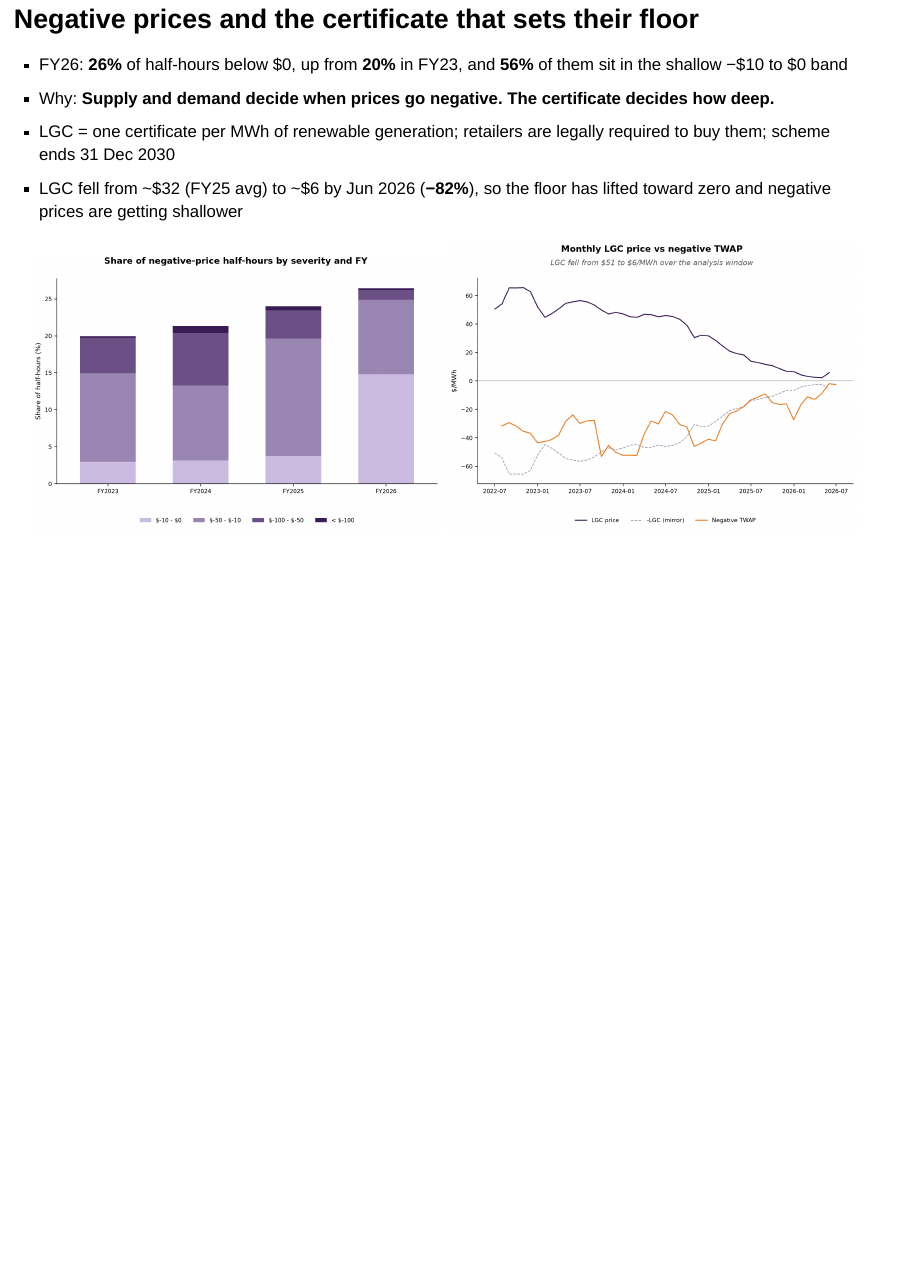
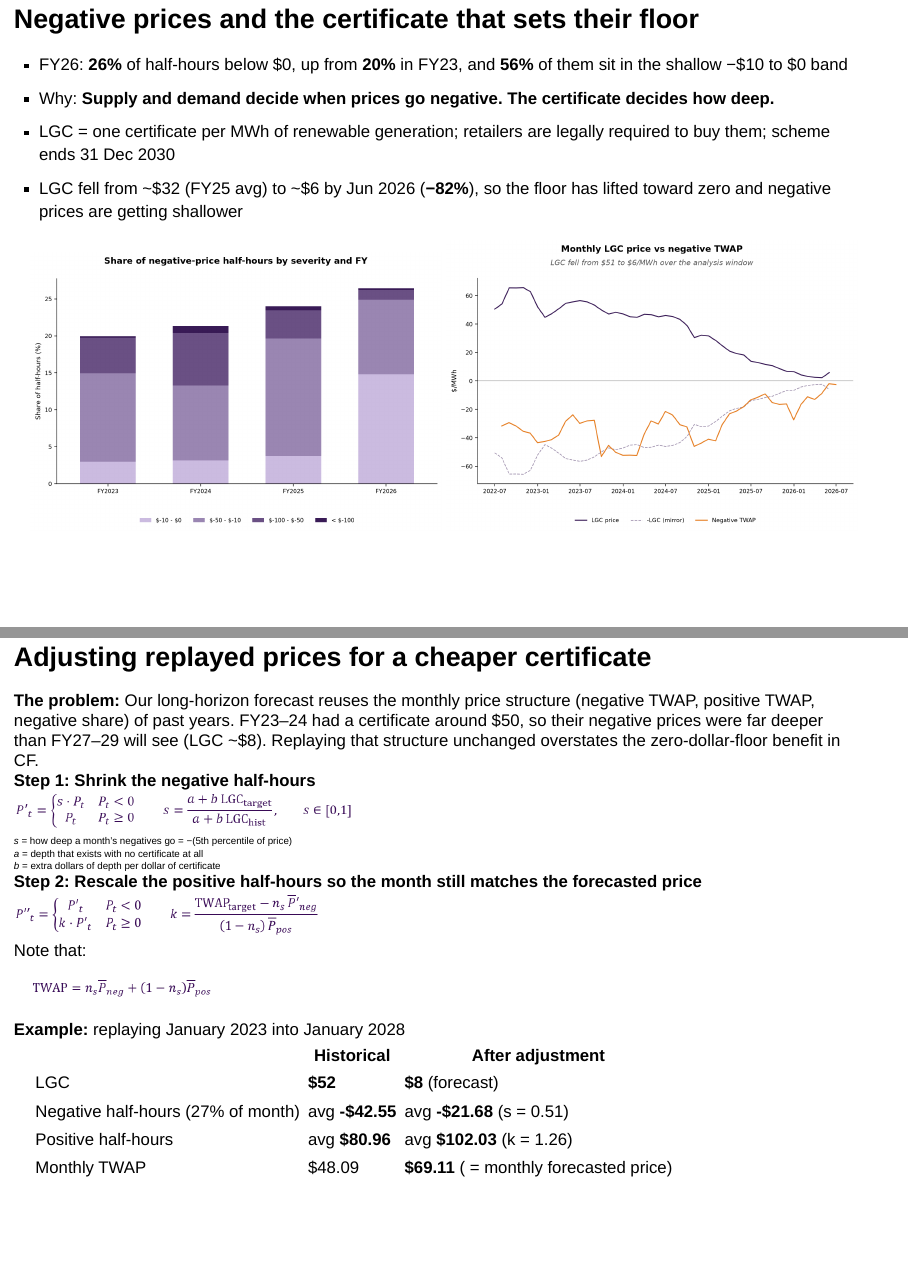
Before and after one commit to laihoangson1411/ETC5543-SEC_Internship-CF_Forecasting_Project, a Quarto document (presentation.qmd): page 13 of 13 before the commit and pages 13 and 14 of 14 after it, the two joined at a grey line. Rendered offline with R 4.5, knitr and Pandoc in place of Quarto, with nearby package versions; drawn as Slidy slides in place of the format the file asks for.

Commit message:
Add slide 10 for presentation

```diff
--- a/presentation.qmd
+++ b/presentation.qmd
@@ -12,6 +12,7 @@ format:
     transition: none
     controls: false
     auto-stretch: false          # keep the image sizes set below
+    pdf-max-pages-per-slide: 1   # PDF export: one page per slide, even if a slide is taller than the page
     slide-number: true
     embed-resources: true
     title-slide-attributes:
@@ -64,6 +65,12 @@ format:
                           display: flex; align-items: center; justify-content: center; text-align: center;
                           font-weight: 700; font-size: 15px; line-height: 1.15; }
         .reveal .wf-txt { position: absolute; left: 594px; width: 650px; line-height: 1.3; }
+        /* Bulleted text placed at a fixed position (slide 10) */
+        .reveal .bul { position: absolute; padding-left: 20px; box-sizing: border-box; line-height: 1.35; }
+        .reveal .bul::before { content: "•"; position: absolute; left: 4px; }
+        .reveal table.ex { width: 719px; font-size: 15px; }
+        .reveal table.ex td { padding: 7px 10px; }
+        .reveal table.ex th { padding: 4px 10px; }
         </style>
 ---
 
@@ -204,3 +211,27 @@ Exponential relationships fit between VIC1Price TWAP and CF, separately for each
 
 <img class="abs" src="images/negative_price_share.png" style="left: 36px; top: 245px; width: 589px;">
 <img class="abs" src="images/lgc_price_vs_neg_twap.png" style="left: 655px; top: 245px; width: 589px;">
+
+## Adjusting replayed prices for a cheaper certificate
+
+<div class="bul" style="left: 36px; top: 59px; width: 1208px;"><b>The problem:</b> Our long-horizon forecast reuses the monthly price structure (negative TWAP, positive TWAP, negative share) of past years. FY23–24 had a certificate around \$50, so their negative prices were far deeper than FY27–29 will see (LGC ~\$8). Replaying that structure unchanged overstates the zero-dollar-floor benefit in CF.</div>
+
+<div class="bul" style="left: 36px; top: 108px;"><b>Step 1: Shrink the negative half-hours</b></div>
+<img class="abs" src="images/formula_step1.png" style="left: 76px; top: 144px; width: 485px;">
+<div class="abs" style="left: 69px; top: 202px; font-size: 14px; line-height: 1.3;"><i>s</i> = how deep a month's negatives go = −(5th percentile of price)<br><i>a</i> = depth that exists with no certificate at all<br><i>b</i> = extra dollars of depth per dollar of certificate</div>
+
+<div class="bul" style="left: 36px; top: 280px;"><b>Step 2: Rescale the positive half-hours so the month still matches the forecasted price</b></div>
+<img class="abs" src="images/formula_step2.png" style="left: 97px; top: 310px; width: 438px;">
+<div class="abs" style="left: 94px; top: 374px;">Note that:</div>
+<img class="abs" src="images/formula_twap.png" style="left: 98px; top: 393px; width: 260px;">
+
+<div class="bul" style="left: 36px; top: 437px;"><b>Example:</b> replaying January 2023 into January 2028</div>
+<div class="abs" style="left: 280px; top: 469px;">
+<table class="dd ex">
+<tr><th></th><th>Historical</th><th>After adjustment</th></tr>
+<tr><td>LGC</td><td><b>\$52</b></td><td><b>\$8</b> (forecast)</td></tr>
+<tr><td>Negative half-hours (27% of month)</td><td>avg <b>-\$42.55</b></td><td>avg <b>-\$21.68</b> (s = 0.51)</td></tr>
+<tr><td>Positive half-hours</td><td>avg <b>\$80.96</b></td><td>avg <b>\$102.03</b> (k = 1.26)</td></tr>
+<tr><td>Monthly TWAP</td><td>\$48.09</td><td><b>\$69.11</b> ( = monthly forecasted price)</td></tr>
+</table>
+</div>
```
Also changed, not shown: images/formula_step1.png (added), images/formula_step2.png (added), images/formula_twap.png (added), 1 other file.
